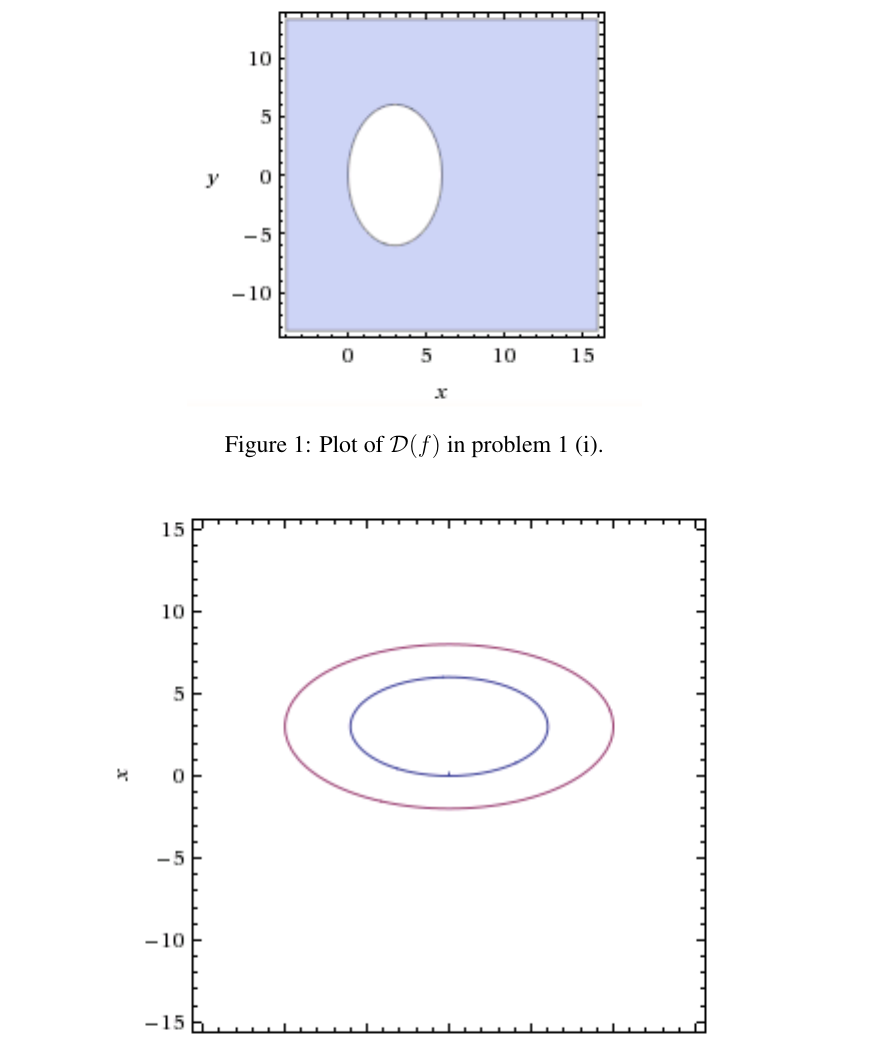
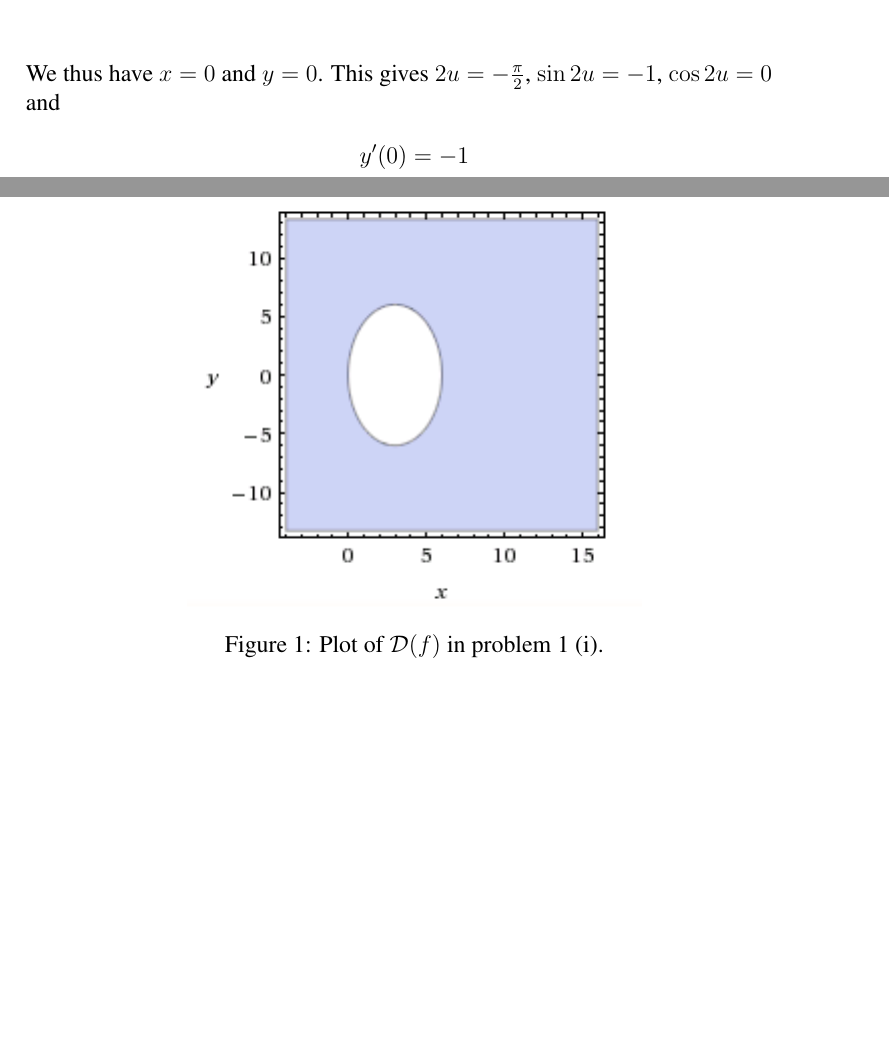
Before and after one commit to cslarsen/skole-mat200, a LaTeX document (ov1.tex): part of page 7 of 8 before the commit and two parts of pages 6 and 7 of 8 after it, the two joined at a grey line, cut at the place of the change, the shorter picture padded with empty space. Compiled offline with pdfLaTeX.

Commit message:
Finished

```diff
--- a/ov1.tex
+++ b/ov1.tex
@@ -197,6 +197,11 @@ Differentiating both sides
   2y\sin^2{-\frac{\pi}{4}} &= 1\\
   y &= 1 \,\text{when}\, F(0,y)=1\\
 \end{align*}
+We thus have $x=0$ and $y=0$. This gives $2u = -\frac{\pi}{2}$, $\sin{2u} =
+-1$, $\cos{2u} = 0$ and
+\begin{align*}
+  y'(0) &= -1
+\end{align*}
 
 \begin{figure}[h]
   \centering
```
